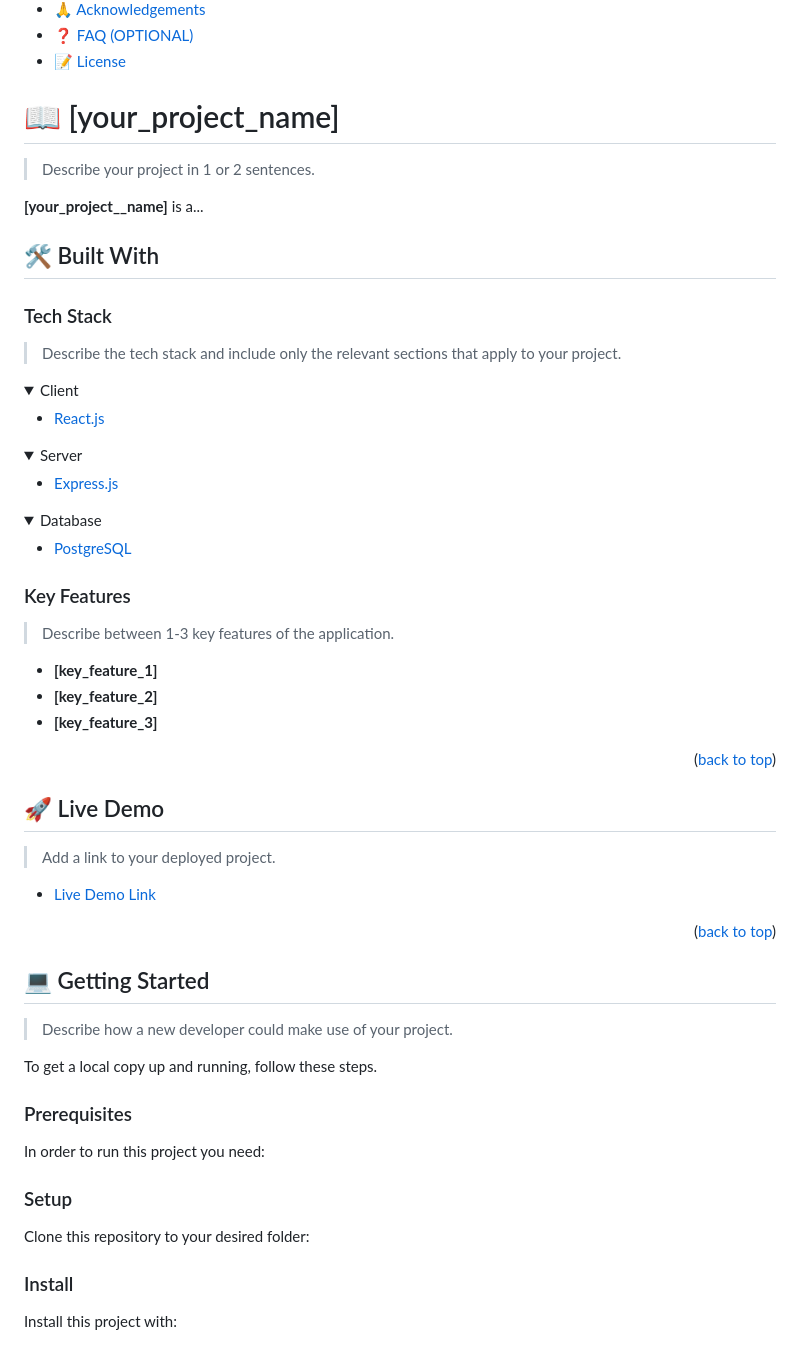
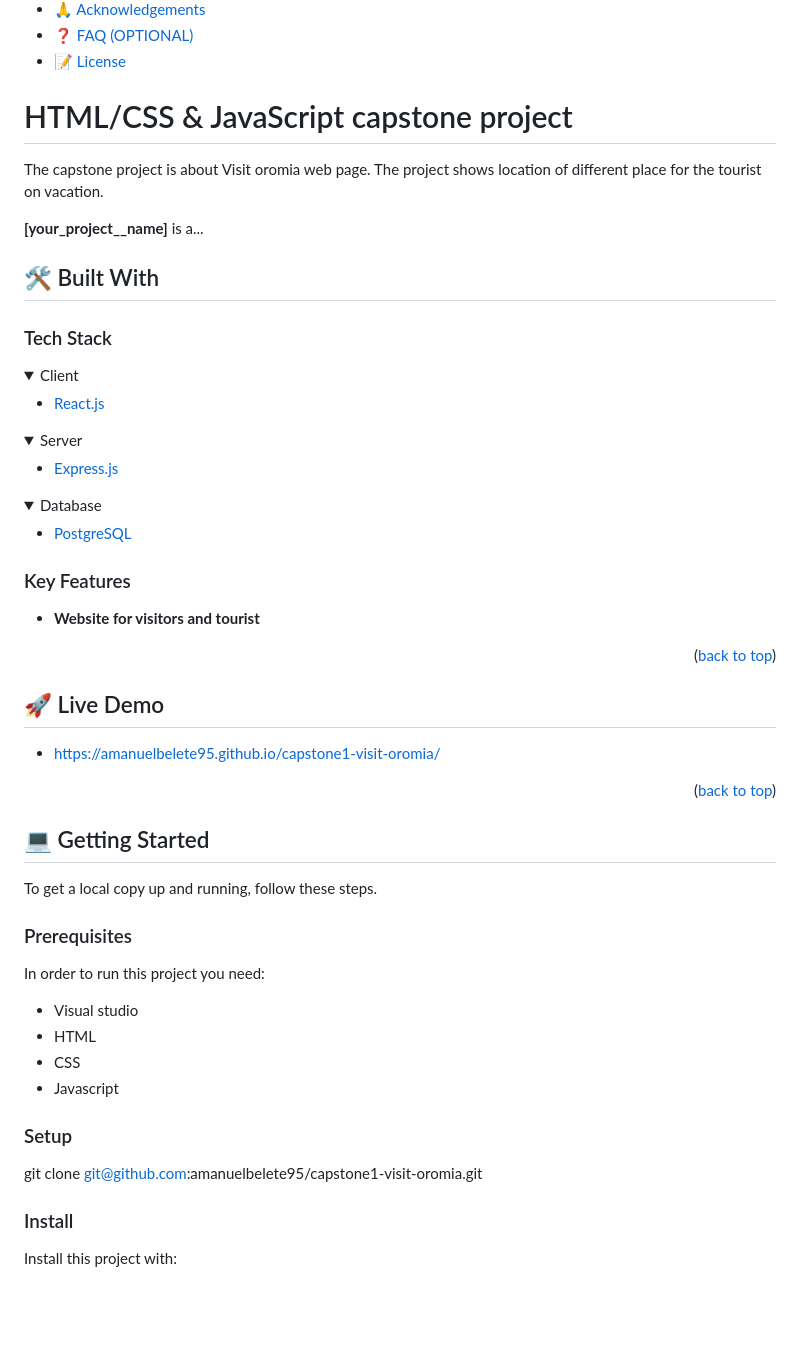
Before and after one commit to amanuelbelete95/capstone1-visit-oromia, a Markdown page: README.md, the part around the change printed below. Rendered like a GitHub page; folded sections open; blank space fills up the shorter version.

```diff
--- a/README.md
+++ b/README.md
@@ -60,17 +51,15 @@ After you're finished please remove all the comments and instructions!
 
 <!-- PROJECT DESCRIPTION -->
 
-# 📖 [your_project_name] <a name="about-project"></a>
+# HTML/CSS & JavaScript capstone project <a name="about-project"></a>
 
-> Describe your project in 1 or 2 sentences.
+The capstone project is about Visit oromia web page. The project shows location of different place for the tourist on vacation.
 
 **[your_project__name]** is a...
 
 ## 🛠 Built With <a name="built-with"></a>
 
 ### Tech Stack <a name="tech-stack"></a>
-
-> Describe the tech stack and include only the relevant sections that apply to your project.
 
 <details>
   <summary>Client</summary>
@@ -97,11 +86,7 @@ After you're finished please remove all the comments and instructions!
 
 ### Key Features <a name="key-features"></a>
 
-> Describe between 1-3 key features of the application.
-
-- **[key_feature_1]**
-- **[key_feature_2]**
-- **[key_feature_3]**
+- **Website for visitors and tourist**
 
 <p align="right">(<a href="#readme-top">back to top</a>)</p>
 
@@ -109,9 +94,7 @@ After you're finished please remove all the comments and instructions!
 
 ## 🚀 Live Demo <a name="live-demo"></a>
 
-> Add a link to your deployed project.
-
-- [Live Demo Link](https://yourdeployedapplicationlink.com)
+- https://amanuelbelete95.github.io/capstone1-visit-oromia/
 
 <p align="right">(<a href="#readme-top">back to top</a>)</p>
 
@@ -119,13 +102,16 @@ After you're finished please remove all the comments and instructions!
 
 ## 💻 Getting Started <a name="getting-started"></a>
 
-> Describe how a new developer could make use of your project.
-
 To get a local copy up and running, follow these steps.
 
 ### Prerequisites
 
 In order to run this project you need:
+
+- Visual studio
+- HTML
+- CSS
+- Javascript
 
 <!--
 Example command:
@@ -137,7 +123,7 @@ Example command:
 
 ### Setup
 
-Clone this repository to your desired folder:
+git clone git@github.com:amanuelbelete95/capstone1-visit-oromia.git
 
 <!--
 Example commands:
```
Also changed, not shown: other parts of README.md (+6 -47 lines).
